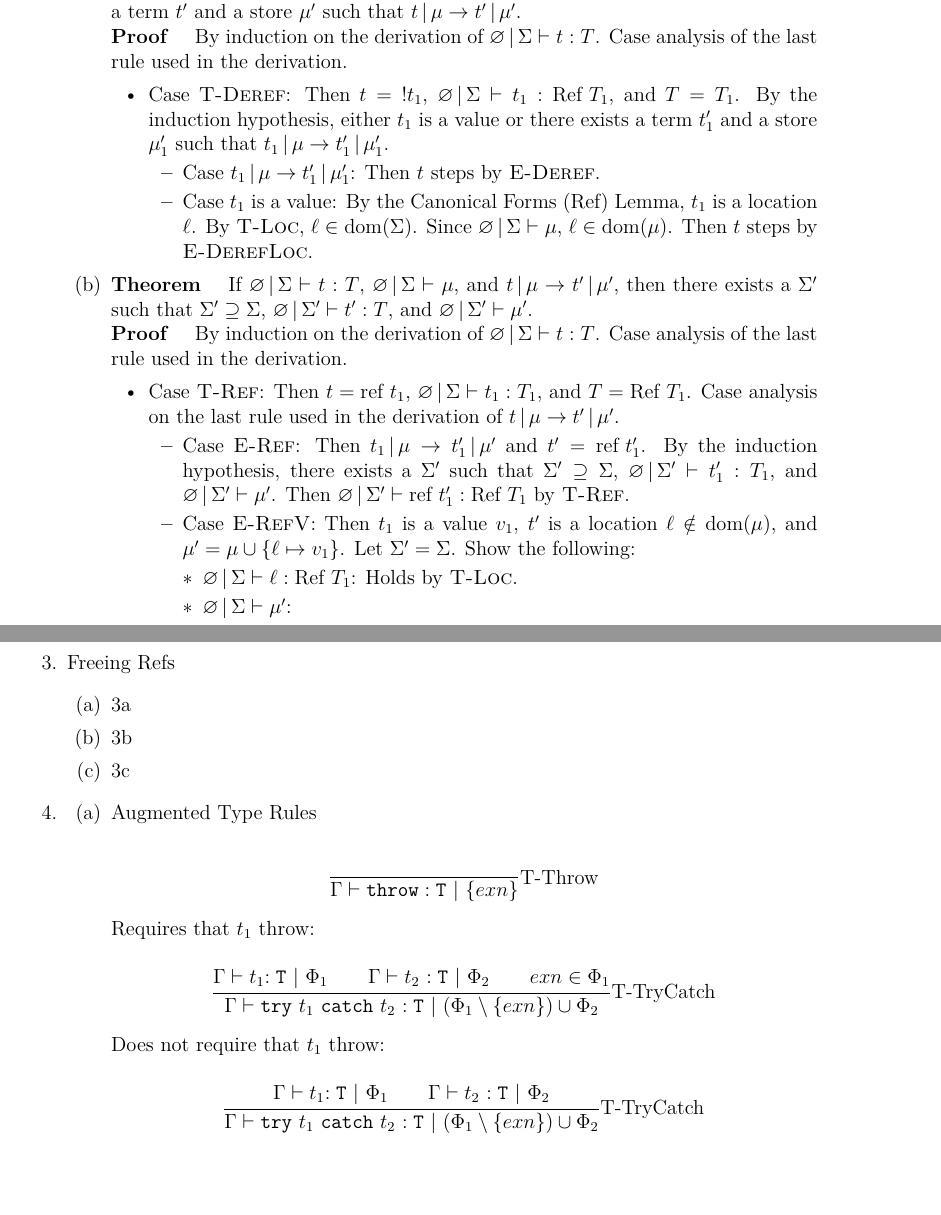
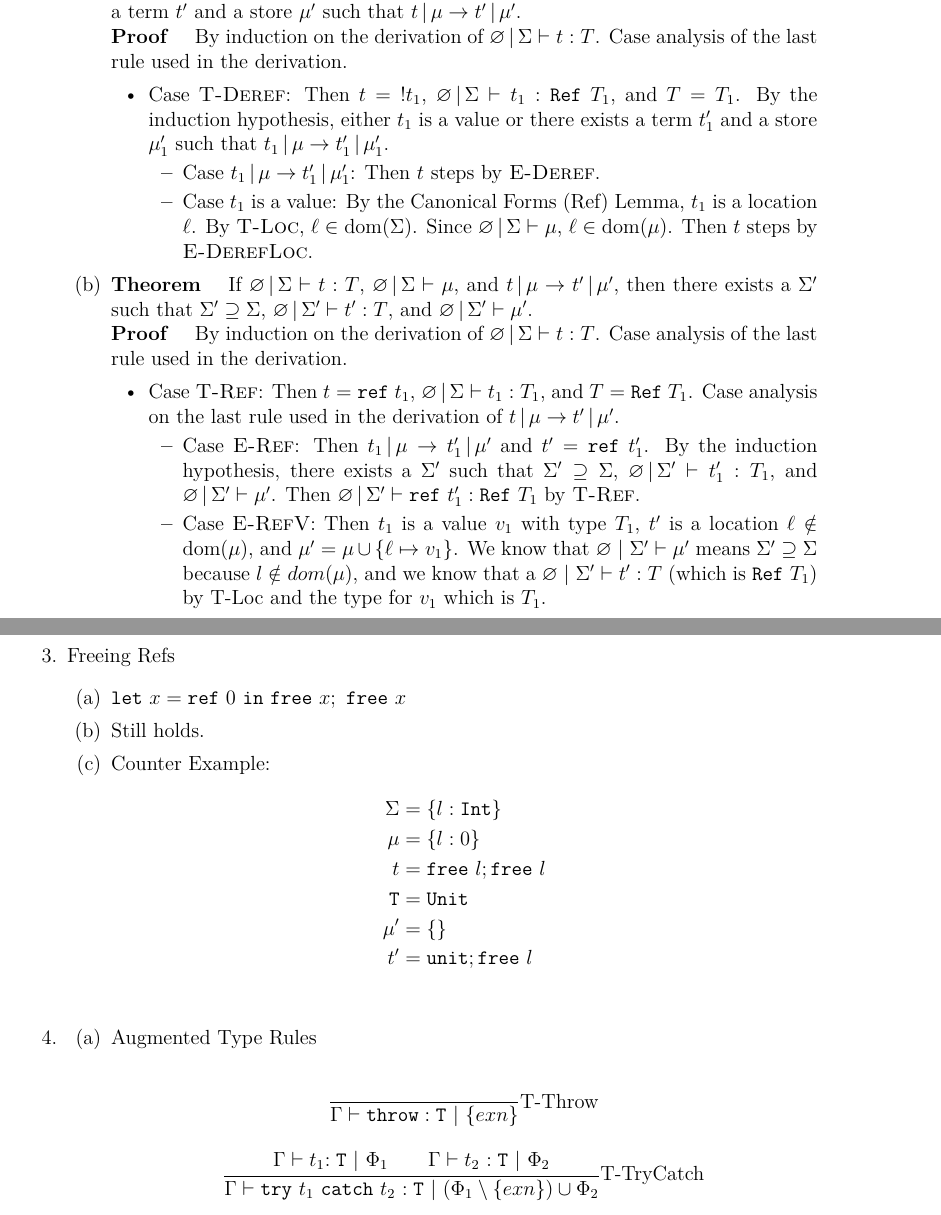
Before and after one commit to zhtaoxiang/cs-231, a LaTeX problem sheet (homework/5/hw5.tex): two parts of pages 1 and 2 of 2, joined at a grey line, cut so that both start at the same text, the shorter picture padded with empty space. Compiled offline with pdfLaTeX.

Commit message:
updated 2b for homework 5

```diff
--- a/homework/5/hw5.tex
+++ b/homework/5/hw5.tex
@@ -44,7 +44,7 @@
   \item \textbf{Theorem} \quad If $\varnothing \,|\, \Sigma \vdash t : T$ and $\varnothing \,|\, \Sigma \vdash \mu$, then either $t$ is a value or there exists a term $t^\prime$ and a store $\mu^\prime$ such that $t \,|\, \mu \to t^\prime \,|\, \mu^\prime$.\\
     \textbf{Proof} \quad By induction on the derivation of $\varnothing \,|\, \Sigma \vdash t : T$. Case analysis of the last rule used in the derivation.
       \begin{itemize}
-      \item Case \textsc{T-Deref}: Then $t = \;!t_1$, $\varnothing \,|\, \Sigma \vdash t_1 : \text{Ref } T_1$, and $T=T_1$. By the induction hypothesis, either $t_1$ is a value or there exists a term $t_1^\prime$ and a store $\mu_1^\prime$ such that $t_1 \,|\, \mu \to t_1^\prime \,|\, \mu_1^\prime$.
+      \item Case \textsc{T-Deref}: Then $t = \;!t_1$, $\varnothing \,|\, \Sigma \vdash t_1 : \mathtt{Ref}\ T_1$, and $T=T_1$. By the induction hypothesis, either $t_1$ is a value or there exists a term $t_1^\prime$ and a store $\mu_1^\prime$ such that $t_1 \,|\, \mu \to t_1^\prime \,|\, \mu_1^\prime$.
         \begin{itemize}
         \item Case $t_1 \,|\, \mu \to t_1^\prime \,|\, \mu_1^\prime$: Then $t$ steps by \textsc{E-Deref}.
         \item Case $t_1$ is a value: By the Canonical Forms (Ref) Lemma, $t_1$ is a location $\ell$. By \textsc{T-Loc}, $\ell \in \text{dom}(\Sigma)$. Since $\varnothing \,|\, \Sigma \vdash \mu$, $\ell \in \text{dom}(\mu)$. Then $t$ steps by \textsc{E-DerefLoc}.
@@ -55,13 +55,9 @@
   \item \textbf{Theorem} \quad If $\varnothing \,|\, \Sigma \vdash t : T$, $\varnothing \,|\, \Sigma \vdash \mu$, and $t \,|\, \mu \to t^\prime \,|\, \mu^\prime$, then there exists a $\Sigma^\prime$ such that $\Sigma^\prime \supseteq \Sigma$, $\varnothing \,|\, \Sigma^\prime \vdash t^\prime : T$, and $\varnothing \,|\, \Sigma^\prime \vdash \mu^\prime$.\\
     \textbf{Proof} \quad By induction on the derivation of $\varnothing \,|\, \Sigma \vdash t : T$. Case analysis of the last rule used in the derivation.
       \begin{itemize}
-      \item Case \textsc{T-Ref}: Then $t = \text{ref }t_1$, $\varnothing \,|\, \Sigma \vdash t_1 : T_1$, and $T = \text{Ref }T_1$. Case analysis on the last rule used in the derivation of $t \,|\, \mu \to t^\prime \,|\, \mu^\prime$.
+      \item Case \textsc{T-Ref}: Then $t = \mathtt{ref}\ t_1$, $\varnothing \,|\, \Sigma \vdash t_1 : T_1$, and $T = \mathtt{Ref}\ T_1$. Case analysis on the last rule used in the derivation of $t \,|\, \mu \to t^\prime \,|\, \mu^\prime$.
         \begin{itemize}
-        \item Case \textsc{E-Ref}: Then $t_1 \,|\, \mu \to t_1^\prime \,|\, \mu^\prime$ and $t^\prime = \text{ref }t_1^\prime$. By the induction hypothesis, there exists a $\Sigma^\prime$ such that $\Sigma^\prime \supseteq \Sigma$, $\varnothing \,|\, \Sigma^\prime \vdash t_1^\prime : T_1$, and $\varnothing \,|\, \Sigma^\prime \vdash \mu^\prime$. Then $\varnothing \,|\, \Sigma^\prime \vdash \text{ref }t_1^\prime : \text{Ref }T_1$ by \textsc{T-Ref}.
-        \item Case \textsc{E-RefV}: Then $t_1$ is a value $v_1$, $t^\prime$ is a location $\ell \notin \text{dom}(\mu)$, and $\mu^\prime = \mu \cup \{ \ell \mapsto v_1 \}$. Let $\Sigma^\prime = \Sigma$. Show the following:
-          \begin{itemize}
-          \item $\varnothing \,|\, \Sigma \vdash \ell : \text{Ref }T_1$: Holds by \textsc{T-Loc}.
-          \item $\varnothing \,|\, \Sigma \vdash \mu^\prime$:
-          \end{itemize}
+        \item Case \textsc{E-Ref}: Then $t_1 \,|\, \mu \to t_1^\prime \,|\, \mu^\prime$ and $t^\prime = \mathtt{ref}\ t_1^\prime$. By the induction hypothesis, there exists a $\Sigma^\prime$ such that $\Sigma^\prime \supseteq \Sigma$, $\varnothing \,|\, \Sigma^\prime \vdash t_1^\prime : T_1$, and $\varnothing \,|\, \Sigma^\prime \vdash \mu^\prime$. Then $\varnothing \,|\, \Sigma^\prime \vdash \mathtt{ref}\ t_1^\prime : \mathtt{Ref}\ T_1$ by \textsc{T-Ref}.
+        \item Case \textsc{E-RefV}: Then $t_1$ is a value $v_1$ with type $T_1$, $t^\prime$ is a location $\ell \notin \text{dom}(\mu)$, and $\mu^\prime = \mu \cup \{ \ell \mapsto v_1 \}$. We know that $\varnothing\ |\ \Sigma' \vdash \mu'$ means $\Sigma' \supseteq \Sigma$ because $l \notin dom(\mu)$, and we know that a $\varnothing\ |\ \Sigma' \vdash t' : T$ (which is $\mathtt{Ref}\ T_1$) by T-Loc and the type for $v_1$ which is $T_1$.
         \end{itemize}
       \end{itemize}
@@ -68,15 +65,25 @@
 
-  \end{enumerate}
+\newpage
 
 % PROBLEM 3
 \item Freeing Refs
   \begin{enumerate}
 
-  \item 3a
+  \item $\mathtt{let}\ x = \mathtt{ref}\ 0\ \mathtt{in\ free}\ x;\ \mathtt{free}\ x$
 
-  \item 3b
+  \item Still holds.
 
-  \item 3c
+  \item Counter Example:
+    \begin{align*}
+      \Sigma     &= \{ l : \mathtt{Int} \} \\
+      \mu        &= \{ l : 0 \} \\
+      t          &= \mathtt{free}\ l;\mathtt{free}\ l \\
+      \mathtt{T} &= \mathtt{Unit} \\
+      \mu'       &= \{ \} \\
+      t'         &= \mathtt{unit};\mathtt{free}\ l \\
+    \end{align*}
+
+
 
   \end{enumerate}
 
@@ -92,21 +99,6 @@
         \Gamma \vdash \mathtt{throw : T}\ |\ \{ exn \}
       }
     \end{equation*}
-
-    Requires that $t_1$ throw:
-
-    \begin{equation*}
-      \trfrac[T-TryCatch]{
-        \Gamma \vdash t_1\mathtt{ : T}\ |\ \Phi_1 \qquad
-        \Gamma \vdash t_2\ \mathtt{: T}\ |\ \Phi_2 \qquad
-        exn \in \Phi_1
-      }{
-        \Gamma \vdash \mathtt{try}\ t_1\ \mathtt{catch}\ t_2\ \mathtt{: T}\ |\
-        (\Phi_1 \setminus \{ exn \}) \cup \Phi_2
-      }
-    \end{equation*}
-
-    Does not require that $t_1$ throw:
 
     \begin{equation*}
       \trfrac[T-TryCatch]{
```
Also changed, not shown: homework/5/hw5.tex (1 more changed lines), 2 other files.
